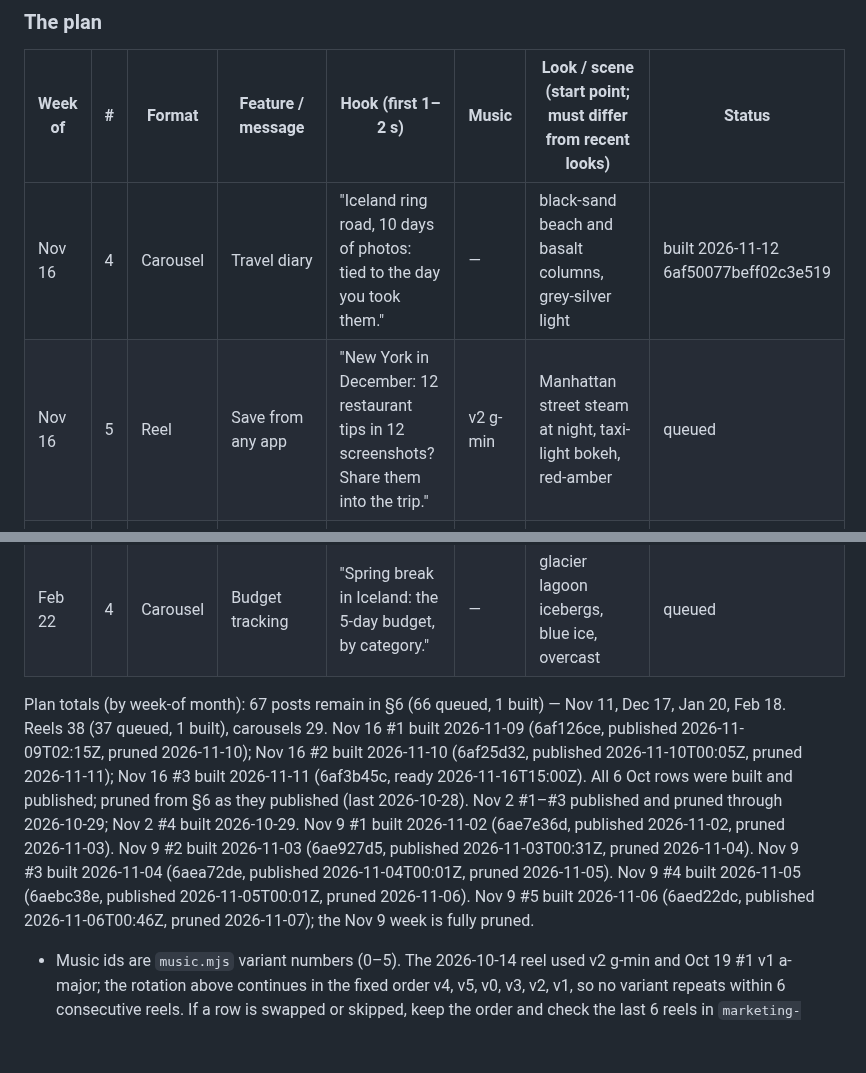
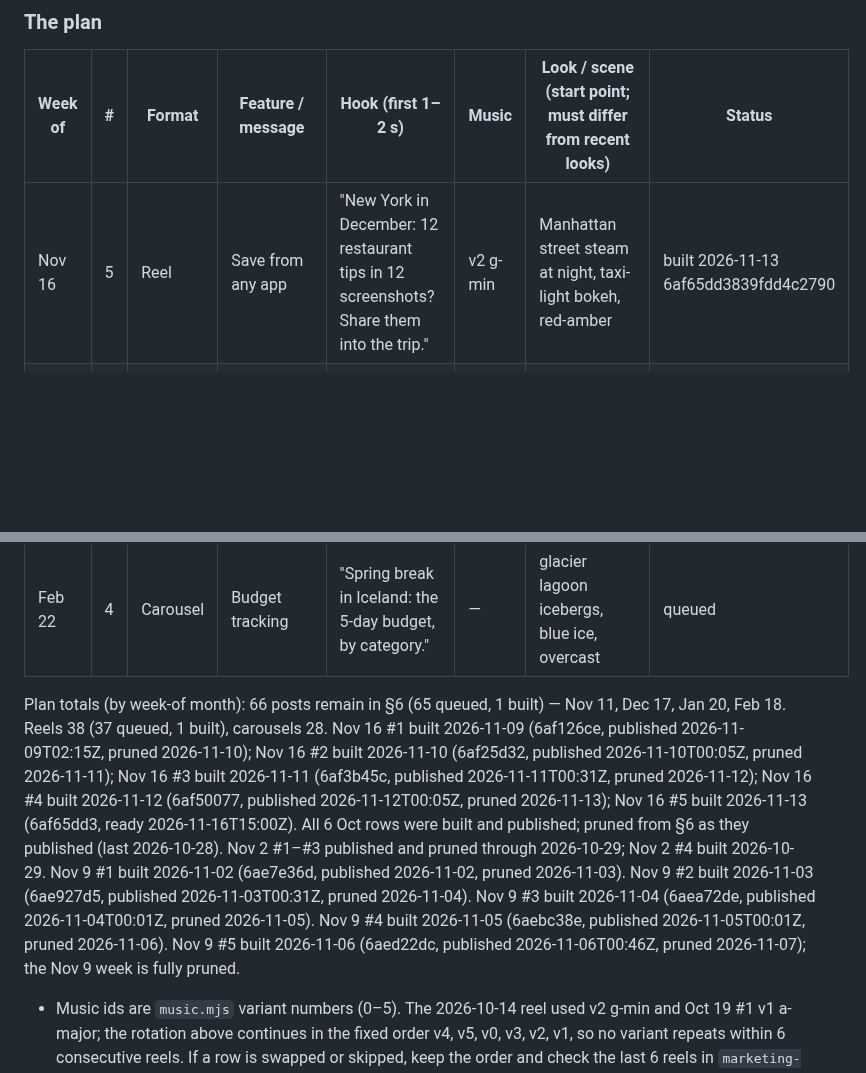
Before and after one commit to 12fdk/travel-stories.12f.dk, a Markdown page: marketing.md, 2 parts joined by grey strips. GitHub-like rendering; blank space fills up the shorter version.

Commit message:
social: build Nov 16 #5 (reel, save from any app — NY December), post 6af65dd3; prune Nov 16 #4; §8 log + plan totals (nightly run)

```diff
--- a/marketing.md
+++ b/marketing.md
@@ -221,8 +221,7 @@ weeks. Hooks never state an unverified date or any statistic.
 
 | Week of | # | Format | Feature / message | Hook (first 1–2 s) | Music | Look / scene (start point; must differ from recent looks) | Status |
 |---|---|---|---|---|---|---|---|
-| Nov 16 | 4 | Carousel | Travel diary | "Iceland ring road, 10 days of photos: tied to the day you took them." | — | black-sand beach and basalt columns, grey-silver light | built 2026-11-12 6af50077beff02c3e519 |
-| Nov 16 | 5 | Reel | Save from any app | "New York in December: 12 restaurant tips in 12 screenshots? Share them into the trip." | v2 g-min | Manhattan street steam at night, taxi-light bokeh, red-amber | queued |
+| Nov 16 | 5 | Reel | Save from any app | "New York in December: 12 restaurant tips in 12 screenshots? Share them into the trip." | v2 g-min | Manhattan street steam at night, taxi-light bokeh, red-amber | built 2026-11-13 6af65dd3839fdd4c2790 |
 | Nov 23 | 1 | Reel | Offline access | "Lapland in December, no signal on the husky trail: your day plan still opens." | v1 a-major | snow forest under a green aurora sky, deep night | queued |
 | Nov 23 | 2 | Carousel | Budget tracking | "Grabbed a Black Friday fare to Marrakech? Now set the trip budget." | — | spice-souk stalls, saffron and paprika colours, shafts of light | queued |
 | Nov 23 | 3 | Reel | Bookings | "Cyber Monday: flight, hotel and car for Sicily — three confirmations, one trip." | v4 d-major | honey-stone baroque town at sunset, empty steps | queued |
@@ -288,7 +287,7 @@ weeks. Hooks never state an unverified date or any statistic.
 | Feb 22 | 3 | Reel | Offline access | "Easter hike on the Amalfi Coast's Path of the Gods, no signal: the day plan still opens." | v2 g-min | terraced lemon groves on cliffs, hazy spring sun | queued |
 | Feb 22 | 4 | Carousel | Budget tracking | "Spring break in Iceland: the 5-day budget, by category." | — | glacier lagoon icebergs, blue ice, overcast | queued |
 
-Plan totals (by week-of month): 67 posts remain in §6 (66 queued, 1 built) — Nov 11, Dec 17, Jan 20, Feb 18. Reels 38 (37 queued, 1 built), carousels 29. Nov 16 #1 built 2026-11-09 (6af126ce, published 2026-11-09T02:15Z, pruned 2026-11-10); Nov 16 #2 built 2026-11-10 (6af25d32, published 2026-11-10T00:05Z, pruned 2026-11-11); Nov 16 #3 built 2026-11-11 (6af3b45c, ready 2026-11-16T15:00Z). All 6 Oct rows were built and published; pruned from §6 as they published (last 2026-10-28). Nov 2 #1–#3 published and pruned through 2026-10-29; Nov 2 #4 built 2026-10-29. Nov 9 #1 built 2026-11-02 (6ae7e36d, published 2026-11-02, pruned 2026-11-03). Nov 9 #2 built 2026-11-03 (6ae927d5, published 2026-11-03T00:31Z, pruned 2026-11-04). Nov 9 #3 built 2026-11-04 (6aea72de, published 2026-11-04T00:01Z, pruned 2026-11-05). Nov 9 #4 built 2026-11-05 (6aebc38e, published 2026-11-05T00:01Z, pruned 2026-11-06). Nov 9 #5 built 2026-11-06 (6aed22dc, published 2026-11-06T00:46Z, pruned 2026-11-07); the Nov 9 week is fully pruned.
+Plan totals (by week-of month): 66 posts remain in §6 (65 queued, 1 built) — Nov 11, Dec 17, Jan 20, Feb 18. Reels 38 (37 queued, 1 built), carousels 28. Nov 16 #1 built 2026-11-09 (6af126ce, published 2026-11-09T02:15Z, pruned 2026-11-10); Nov 16 #2 built 2026-11-10 (6af25d32, published 2026-11-10T00:05Z, pruned 2026-11-11); Nov 16 #3 built 2026-11-11 (6af3b45c, published 2026-11-11T00:31Z, pruned 2026-11-12); Nov 16 #4 built 2026-11-12 (6af50077, published 2026-11-12T00:05Z, pruned 2026-11-13); Nov 16 #5 built 2026-11-13 (6af65dd3, ready 2026-11-16T15:00Z). All 6 Oct rows were built and published; pruned from §6 as they published (last 2026-10-28). Nov 2 #1–#3 published and pruned through 2026-10-29; Nov 2 #4 built 2026-10-29. Nov 9 #1 built 2026-11-02 (6ae7e36d, published 2026-11-02, pruned 2026-11-03). Nov 9 #2 built 2026-11-03 (6ae927d5, published 2026-11-03T00:31Z, pruned 2026-11-04). Nov 9 #3 built 2026-11-04 (6aea72de, published 2026-11-04T00:01Z, pruned 2026-11-05). Nov 9 #4 built 2026-11-05 (6aebc38e, published 2026-11-05T00:01Z, pruned 2026-11-06). Nov 9 #5 built 2026-11-06 (6aed22dc, published 2026-11-06T00:46Z, pruned 2026-11-07); the Nov 9 week is fully pruned.
 
 - Music ids are `music.mjs` variant numbers (0–5). The 2026-10-14 reel used
   v2 g-min and Oct 19 #1 v1 a-major; the rotation above continues in the fixed
```
Also changed, not shown: other parts of marketing.md (+3 -1 lines).
